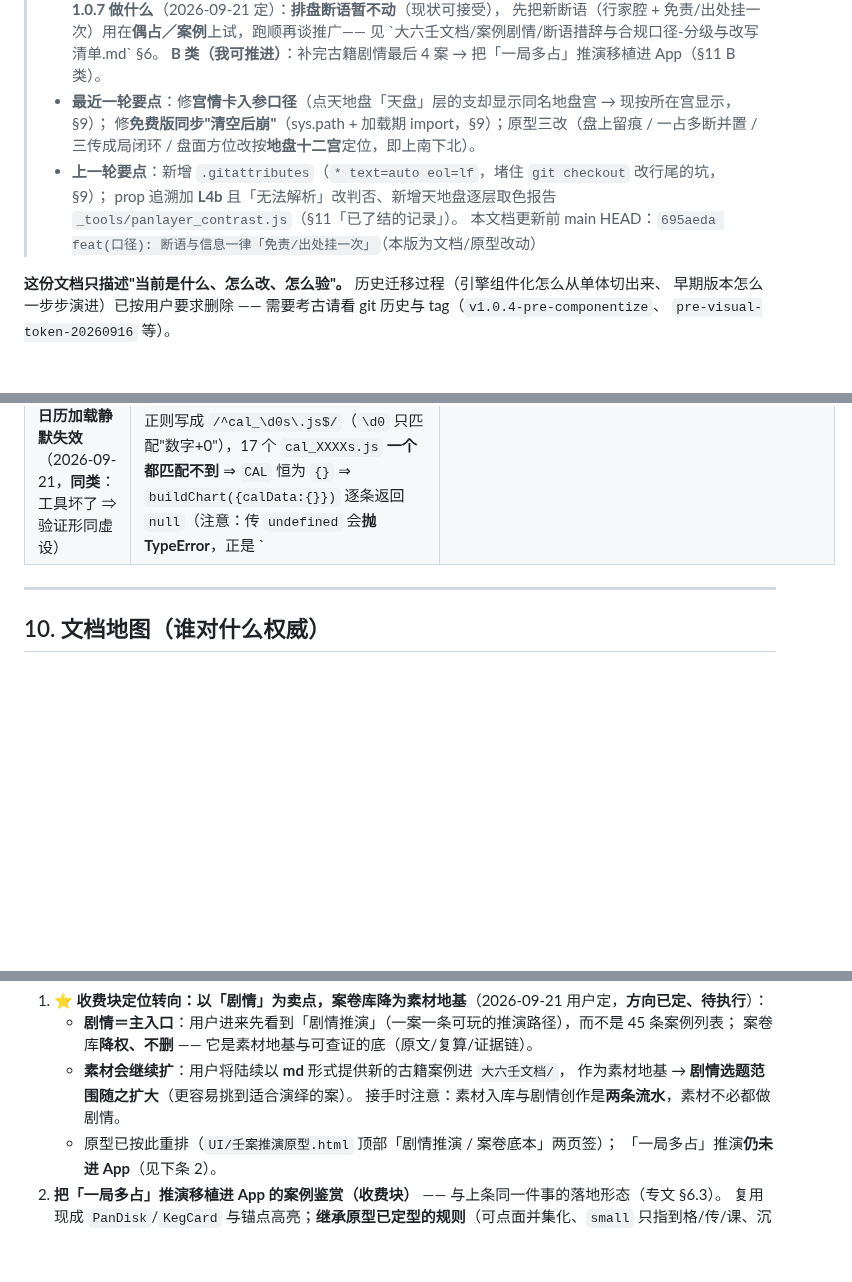
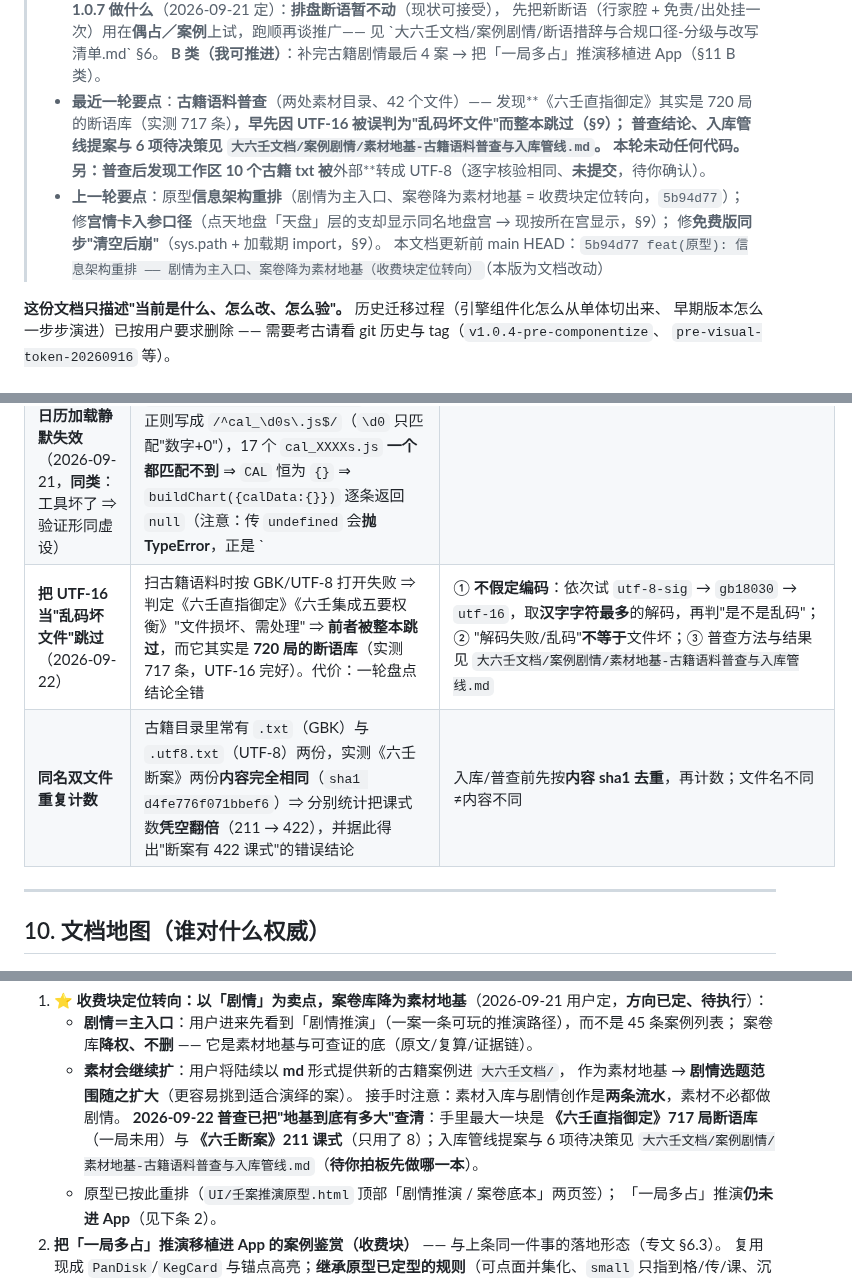
Before and after one commit to is716652/LiurenFocusDiviner, a Markdown page: Agent.md, 3 parts joined by grey strips. Drawn GitHub-style; blank space fills up the shorter version.

```diff
--- a/Agent.md
+++ b/Agent.md
@@ -14,12 +14,14 @@
 >      先把新断语（行家腔 + 免责/出处挂一次）用在**偶占／案例**上试，跑顺再谈推广——
 >      见 \`大六壬文档/案例剧情/断语措辞与合规口径-分级与改写清单.md\` §6。
 >   **B 类（我可推进）**：补完古籍剧情最后 4 案 → 把「一局多占」推演移植进 App（§11 B 类）。
-> - **最近一轮要点**：修**宫情卡入参口径**（点天地盘「天盘」层的支却显示同名地盘宫 → 现按所在宫显示，§9）；
->   修**免费版同步"清空后崩"**（sys.path + 加载期 import，§9）；原型三改（盘上留痕 / 一占多断并置 / 三传成局闭环 /
->   盘面方位改按**地盘十二宫**定位，即上南下北）。
-> - **上一轮要点**：新增 `.gitattributes`（`* text=auto eol=lf`，堵住 `git checkout` 改行尾的坑，§9）；
->   prop 追溯加 **L4b** 且「无法解析」改判否、新增天地盘逐层取色报告 `_tools/panlayer_contrast.js`（§11「已了结的记录」）。
-> 本文档更新前 main HEAD：`695aeda feat(口径): 断语与信息一律「免责/出处挂一次」`（本版为文档/原型改动）
+> - **最近一轮要点**：**古籍语料普查**（两处素材目录、42 个文件）——
+>   发现**《六壬直指御定》其实是 720 局的断语库（实测 717 条）**，早先因 UTF-16 被误判为"乱码坏文件"而整本跳过（§9）；
+>   普查结论、入库管线提案与 6 项待决策见 `大六壬文档/案例剧情/素材地基-古籍语料普查与入库管线.md`。
+>   **本轮未动任何代码**。另：普查后发现工作区 10 个古籍 txt 被**外部**转成 UTF-8（逐字核验相同、**未提交**，待你确认）。
+> - **上一轮要点**：原型**信息架构重排**（剧情为主入口、案卷降为素材地基 = 收费块定位转向，`5b94d77`）；
+>   修**宫情卡入参口径**（点天地盘「天盘」层的支却显示同名地盘宫 → 现按所在宫显示，§9）；
+>   修**免费版同步"清空后崩"**（sys.path + 加载期 import，§9）。
+> 本文档更新前 main HEAD：`5b94d77 feat(原型): 信息架构重排 —— 剧情为主入口、案卷降为素材地基（收费块定位转向）`（本版为文档改动）
 
 **这份文档只描述"当前是什么、怎么改、怎么验"。** 历史迁移过程（引擎组件化怎么从单体切出来、
 早期版本怎么一步步演进）已按用户要求删除 —— 需要考古请看 git 历史与 tag（`v1.0.4-pre-componentize`、
@@ -500,6 +502,8 @@ App 源码再改动就必须重新出包（否则"提审的包"与"仓库的代
 | **把 `r.ld` 当占时读**（2026-09-21） | 断课工具把 `c.r.ld`（**农历日**，如十一）打印成 `占时=11`，被读成"地支序号 11＝戌" → 月将巳加**戌**（真值是加**午**）；而巳加戌**恰好让天盘逐宫重合**，于是得到一张**看不出破绽的"伏吟课"**，并据此写了整轮断语（该轮分析与样张 v1 稿**全部作废**） | 三条：① `chart` **不存占时**（占时只是 `buildChart` 的入参），`r.ld`＝农历日、`r.lg`＝用事月将序号，**二者都不是占时**；② 用 `_tools/case_facts.js`——它打印**入参占时**并附提醒，且**自己算天地盘是否重合再判课体**；③ 出稿前**换一个相邻占时再跑一次**，盘不动就说明工具坏了 |
 | **与基线不一致时先怀疑自己** | `_tests/_data/sanchuan_baseline.json` 的 `戊戌午午 = 伏吟/巳申寅` 与自己的复算 `卯寅丑` 冲突 | 先核**签名是否同一课**（基线键＝日干+日支+月将+占时；该实盘签名是 `戊戌巳午`，**基线里本就没有这个键**，不是"引擎不符基线"）。**默认自己错，去查工具** —— 本次正是这条不一致把错误逼出来的 |
 | **快照工具的日历加载静默失效**（2026-09-21，**同类**：工具坏了 ⇒ 验证形同虚设） | `_tools/_core_snapshot.js:33` 的过滤正则写成 `/^cal_\d0s\.js$/`（`\d0` 只匹配"数字+0"），17 个 `cal_XXXXs.js` **一个都匹配不到** ⇒ `CAL` 恒为 `{}` ⇒ `buildChart({calData:{}})` 逐条返回 `null`（注意：传 `undefined` 会**抛 TypeError**，正是 `|| {}` 兜底把它变成静默 `null`）。于是「buildChart历法」分区那 72 条 `buildChart` 全是 `"null"`，该分区**实际只覆盖 `findYuejiang` 的 72 条** | **已修**（2026-09-21）：正则改 `/^cal_\d{4}s\.js$/` + **重建基线**（`--freeze`）。铁证做法：写同构探针分别用旧/新正则复算该分区 hash —— **旧正则的 hash 与旧基线逐位相同**（`94b199b8…`）、新正则不同（`559f051d…`），这才叫"确证"而非"看代码像"。重建后**仅该分区变化**（其余 8 个分区逐位不变 ⇒ 引擎行为无漂移）；全量 `check_all` **46/46 PASS**。教训：**验证工具的加载逻辑本身也要能被验证** —— 看到"全绿"先问一句"它到底加载到了什么" |
+| **把 UTF-16 当"乱码坏文件"跳过**（2026-09-22） | 扫古籍语料时按 GBK/UTF-8 打开失败 ⇒ 判定《六壬直指御定》《六壬集成五要权衡》"文件损坏、需处理" ⇒ **前者被整本跳过**，而它其实是 **720 局的断语库**（实测 717 条，UTF-16 完好）。代价：一轮盘点结论全错 | ① **不假定编码**：依次试 `utf-8-sig` → `gb18030` → `utf-16`，取**汉字字符最多**的解码，再判"是不是乱码"；② "解码失败/乱码"**不等于**文件坏；③ 普查方法与结果见 `大六壬文档/案例剧情/素材地基-古籍语料普查与入库管线.md` |
+| **同名双文件重复计数** | 古籍目录里常有 `.txt`（GBK）与 `.utf8.txt`（UTF-8）两份，实测《六壬断案》两份**内容完全相同**（`sha1 d4fe776f071bbef6`）⇒ 分别统计把课式数**凭空翻倍**（211 → 422），并据此得出"断案有 422 课式"的错误结论 | 入库/普查前先按**内容 sha1 去重**，再计数；文件名不同≠内容不同 |
 
 ---
 
@@ -566,6 +571,9 @@ App 源码再改动就必须重新出包（否则"提审的包"与"仓库的代
    - **素材会继续扩**：用户将陆续以 **md** 形式提供新的古籍案例进 `大六壬文档/`，
      作为素材地基 → **剧情选题范围随之扩大**（更容易挑到适合演绎的案）。
      接手时注意：素材入库与剧情创作是**两条流水**，素材不必都做剧情。
+     **2026-09-22 普查已把"地基到底有多大"查清**：手里最大一块是 **《六壬直指御定》717 局断语库**
+     （一局未用）与 **《六壬断案》211 课式**（只用了 8）；入库管线提案与 6 项待决策见
+     `大六壬文档/案例剧情/素材地基-古籍语料普查与入库管线.md`（**待你拍板先做哪一本**）。
    - 原型已按此重排（`UI/壬案推演原型.html` 顶部「剧情推演 / 案卷底本」两页签）；
      「一局多占」推演**仍未进 App**（见下条 2）。
 2. **把「一局多占」推演移植进 App 的案例鉴赏（收费块）** —— 与上条同一件事的落地形态（专文 §6.3）。
```
Also changed, not shown: other parts of Agent.md (+2 -1 lines), 大六壬文档/案例剧情/素材地基-古籍语料普查与入库管线.md (added, +202 -0 lines).
